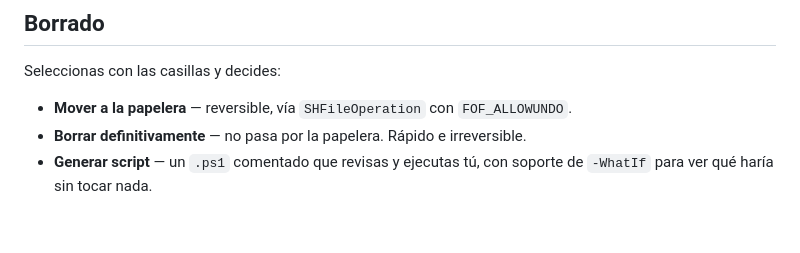
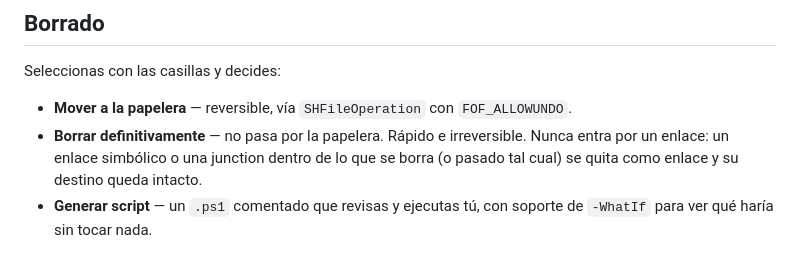
Before and after one commit to Luissalet/DiskHoard, a Markdown page: README.es.md, the part around the change. GitHub-like rendering; blank space fills up the shorter version.

```diff
--- a/README.es.md
+++ b/README.es.md
@@ -145,7 +145,7 @@ entrar.
 Seleccionas con las casillas y decides:
 
 - **Mover a la papelera** — reversible, vía `SHFileOperation` con `FOF_ALLOWUNDO`.
-- **Borrar definitivamente** — no pasa por la papelera. Rápido e irreversible.
+- **Borrar definitivamente** — no pasa por la papelera. Rápido e irreversible. Nunca entra por un enlace: un enlace simbólico o una junction dentro de lo que se borra (o pasado tal cual) se quita como enlace y su destino queda intacto.
 - **Generar script** — un `.ps1` comentado que revisas y ejecutas tú, con soporte de
   `-WhatIf` para ver qué haría sin tocar nada.
 
```
Also changed, not shown: README.md (+1 -1 lines).
